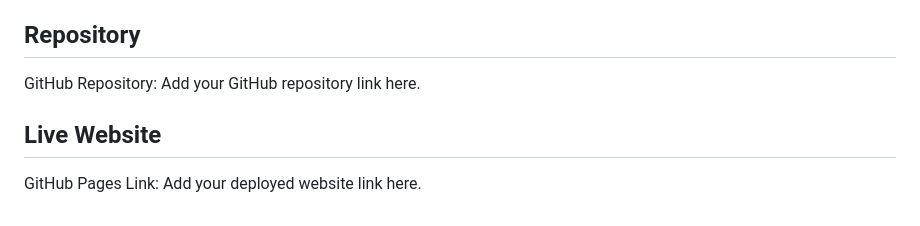
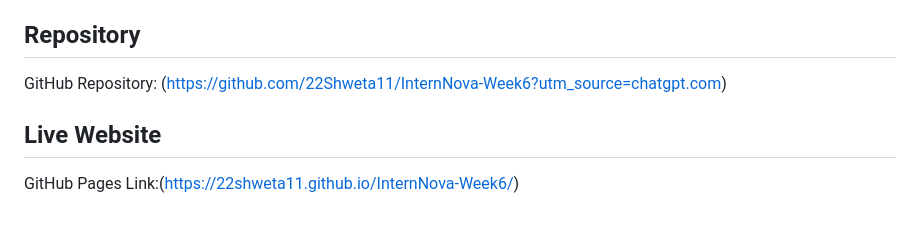
Before and after one commit to 22Shweta11/InternNova-Week6, a Markdown page: README.md, the part around the change. Rendered like a GitHub page.

Commit message:
Update Week 6 README with project links

```diff
--- a/README.md
+++ b/README.md
@@ -55,8 +55,8 @@ The project can be improved by adding student attendance, login functionality, s
 
 ## Repository
 
-GitHub Repository: Add your GitHub repository link here.
+GitHub Repository: (https://github.com/22Shweta11/InternNova-Week6?utm_source=chatgpt.com)
 
 ## Live Website
 
-GitHub Pages Link: Add your deployed website link here.
+GitHub Pages Link:(https://22shweta11.github.io/InternNova-Week6/)
```
